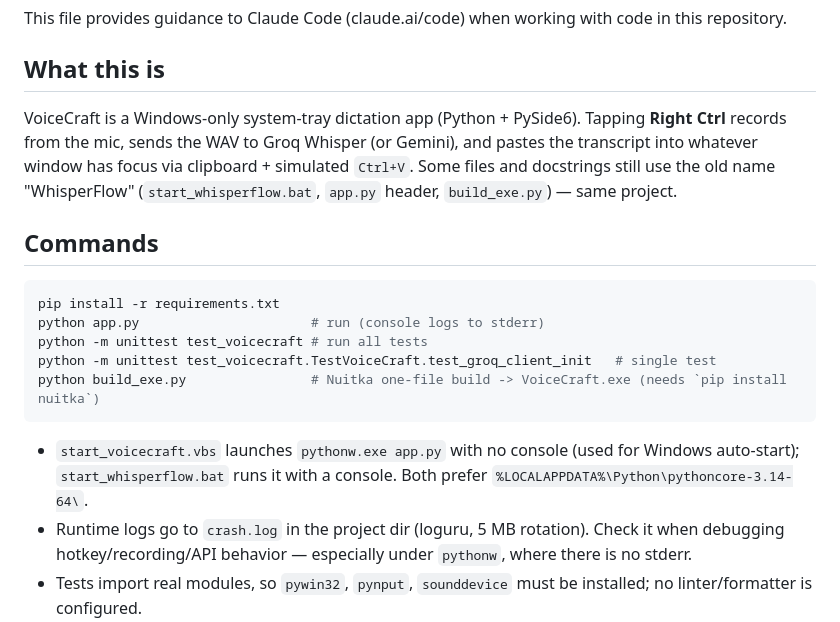
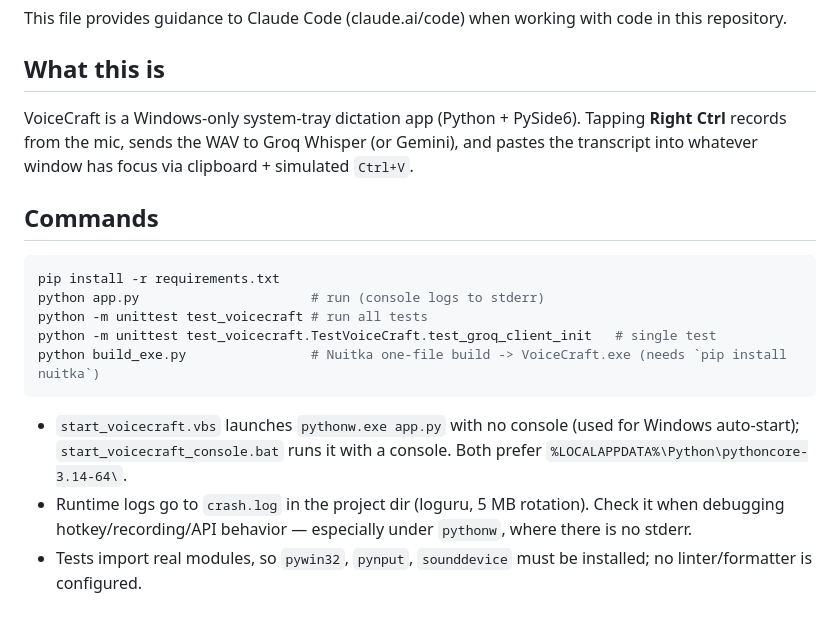
Before and after one commit to semsadekul/VoiceCraft, a Markdown page: CLAUDE.md, the part around the change. Rendered like a GitHub page.

````diff
--- a/CLAUDE.md
+++ b/CLAUDE.md
@@ -4,7 +4,7 @@ This file provides guidance to Claude Code (claude.ai/code) when working with co
 
 ## What this is
 
-VoiceCraft is a Windows-only system-tray dictation app (Python + PySide6). Tapping **Right Ctrl** records from the mic, sends the WAV to Groq Whisper (or Gemini), and pastes the transcript into whatever window has focus via clipboard + simulated `Ctrl+V`. Some files and docstrings still use the old name "WhisperFlow" (`start_whisperflow.bat`, `app.py` header, `build_exe.py`) — same project.
+VoiceCraft is a Windows-only system-tray dictation app (Python + PySide6). Tapping **Right Ctrl** records from the mic, sends the WAV to Groq Whisper (or Gemini), and pastes the transcript into whatever window has focus via clipboard + simulated `Ctrl+V`.
 
 ## Commands
 
@@ -16,7 +16,7 @@ python -m unittest test_voicecraft.TestVoiceCraft.test_groq_client_init   # sing
 python build_exe.py                # Nuitka one-file build -> VoiceCraft.exe (needs `pip install nuitka`)
 ```
 
-- `start_voicecraft.vbs` launches `pythonw.exe app.py` with no console (used for Windows auto-start); `start_whisperflow.bat` runs it with a console. Both prefer `%LOCALAPPDATA%\Python\pythoncore-3.14-64\`.
+- `start_voicecraft.vbs` launches `pythonw.exe app.py` with no console (used for Windows auto-start); `start_voicecraft_console.bat` runs it with a console. Both prefer `%LOCALAPPDATA%\Python\pythoncore-3.14-64\`.
 - Runtime logs go to `crash.log` in the project dir (loguru, 5 MB rotation). Check it when debugging hotkey/recording/API behavior — especially under `pythonw`, where there is no stderr.
 - Tests import real modules, so `pywin32`, `pynput`, `sounddevice` must be installed; no linter/formatter is configured.
 
````
Also changed, not shown: README.md (+63 -15 lines), assets/hud-demo.gif (added), 4 other files.
